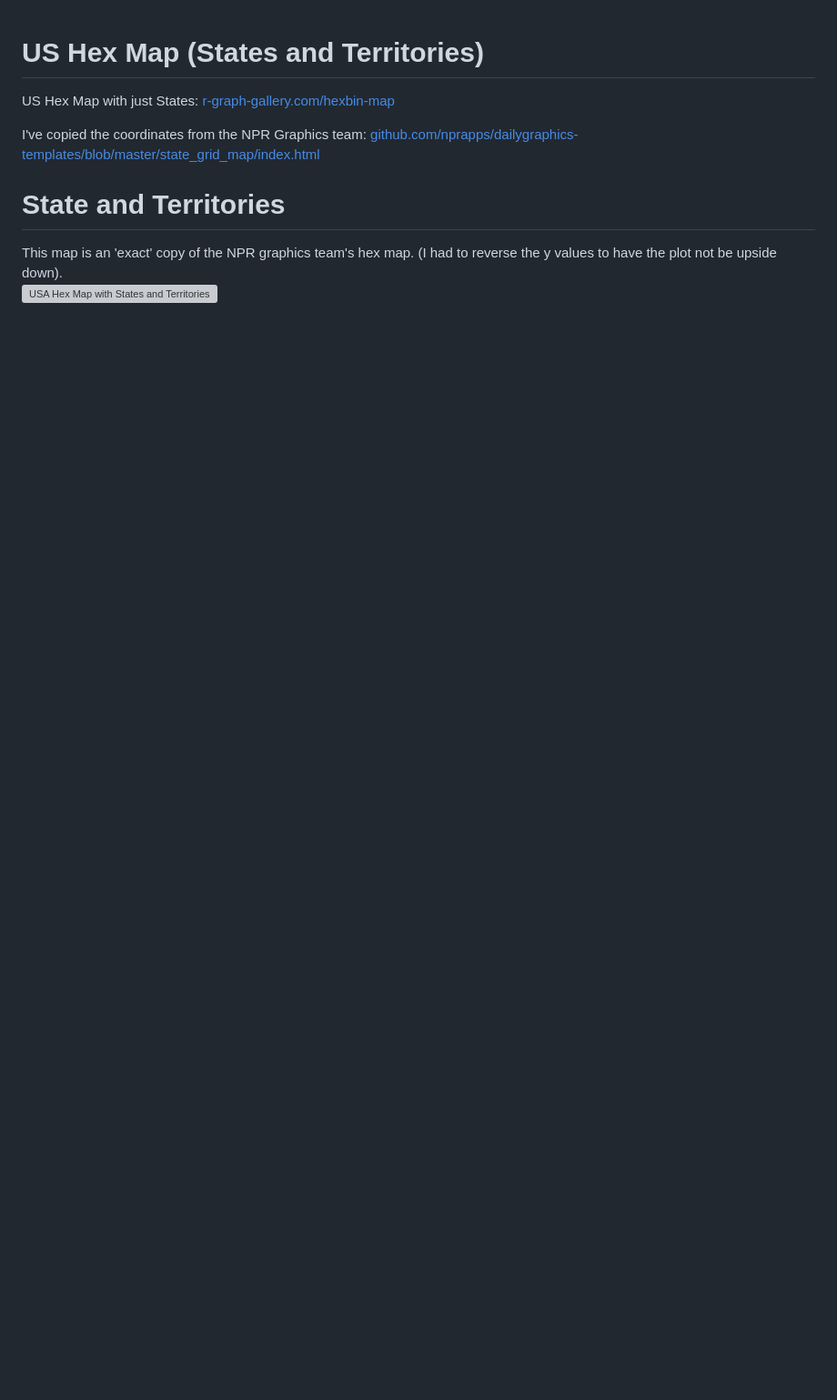
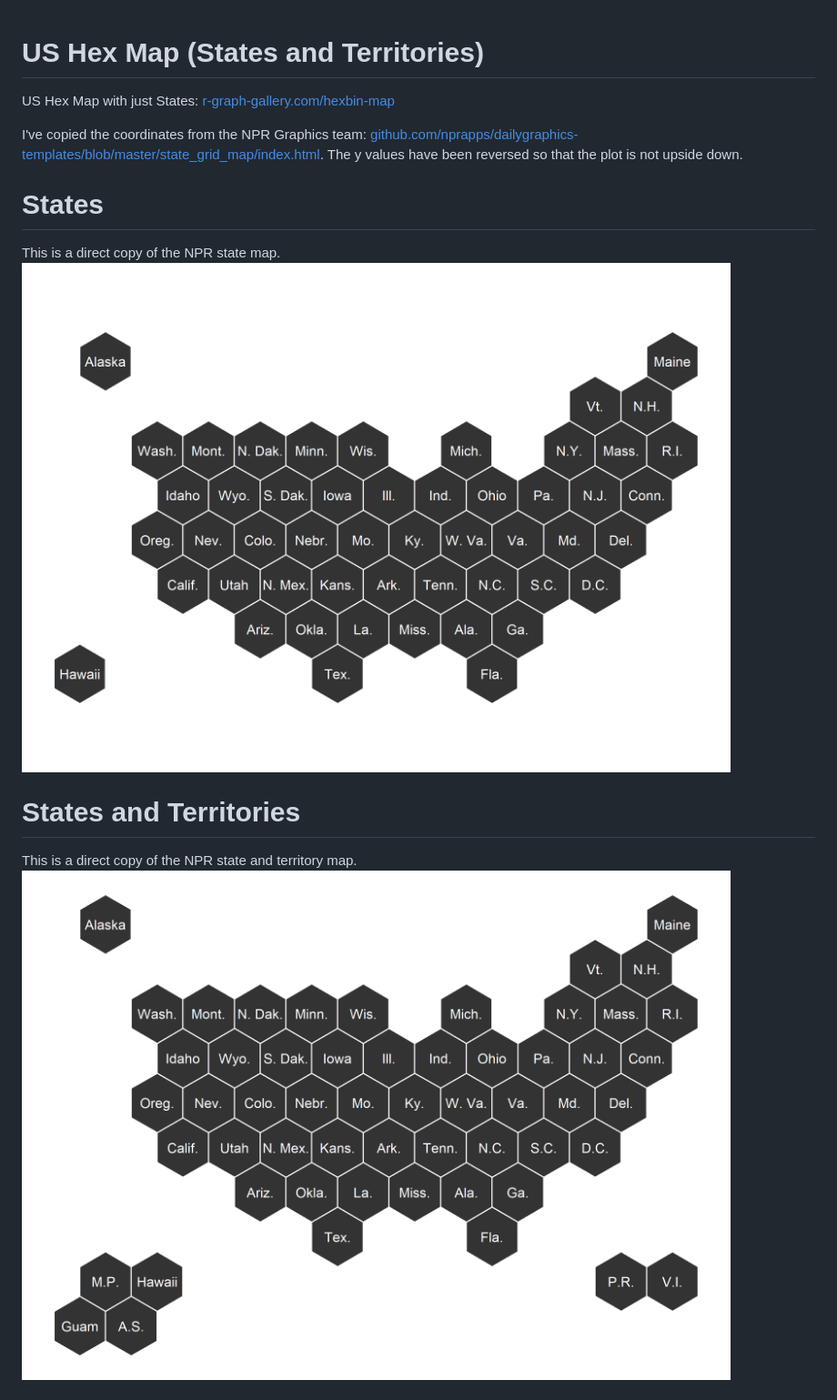
Before and after one commit to MarEichler/usahex, a Markdown page: README.md, the part around one of its changes. Shown at 91% size. GitHub-like rendering; pictures changed too: states/img/usa_s_base.png (added); blank space fills up the shorter version; grey boxes are pictures that could not be loaded.

Commit message:
add state only hex map

```diff
--- a/README.md
+++ b/README.md
@@ -3,12 +3,15 @@
 US Hex Map with just States: [r-graph-gallery.com/hexbin-map](https://www.r-graph-gallery.com/hexbin-map)
 
 
-I've copied the coordinates from the NPR Graphics team: [github.com/nprapps/dailygraphics-templates/blob/master/state_grid_map/index.html](https://github.com/nprapps/dailygraphics-templates/blob/master/state_grid_map/index.html)
+I've copied the coordinates from the NPR Graphics team: [github.com/nprapps/dailygraphics-templates/blob/master/state_grid_map/index.html](https://github.com/nprapps/dailygraphics-templates/blob/master/state_grid_map/index.html). The y values have been reversed so that the plot is not upside down.
+
+# States
+This is a direct copy of the NPR state map.
+![USA Hex Map with States](states/img/usa_s_base.png)
 
 
-# State and Territories
-
-This map is an 'exact' copy of the NPR graphics team's hex map.  (I had to reverse the y values to have the plot not be upside down).
-![USA Hex Map with States and Territories](state_and_territories/img/usa_st_base.png)
+# States and Territories
+This is a direct copy of the NPR state and territory map.
+![USA Hex Map with States and Territories](states_and_territories/img/usa_st_base.png)
 
 
```
Also changed, not shown: other parts of README.md (+3 -5 lines), states/img/usa_s_color.png (added), 8 other files.
